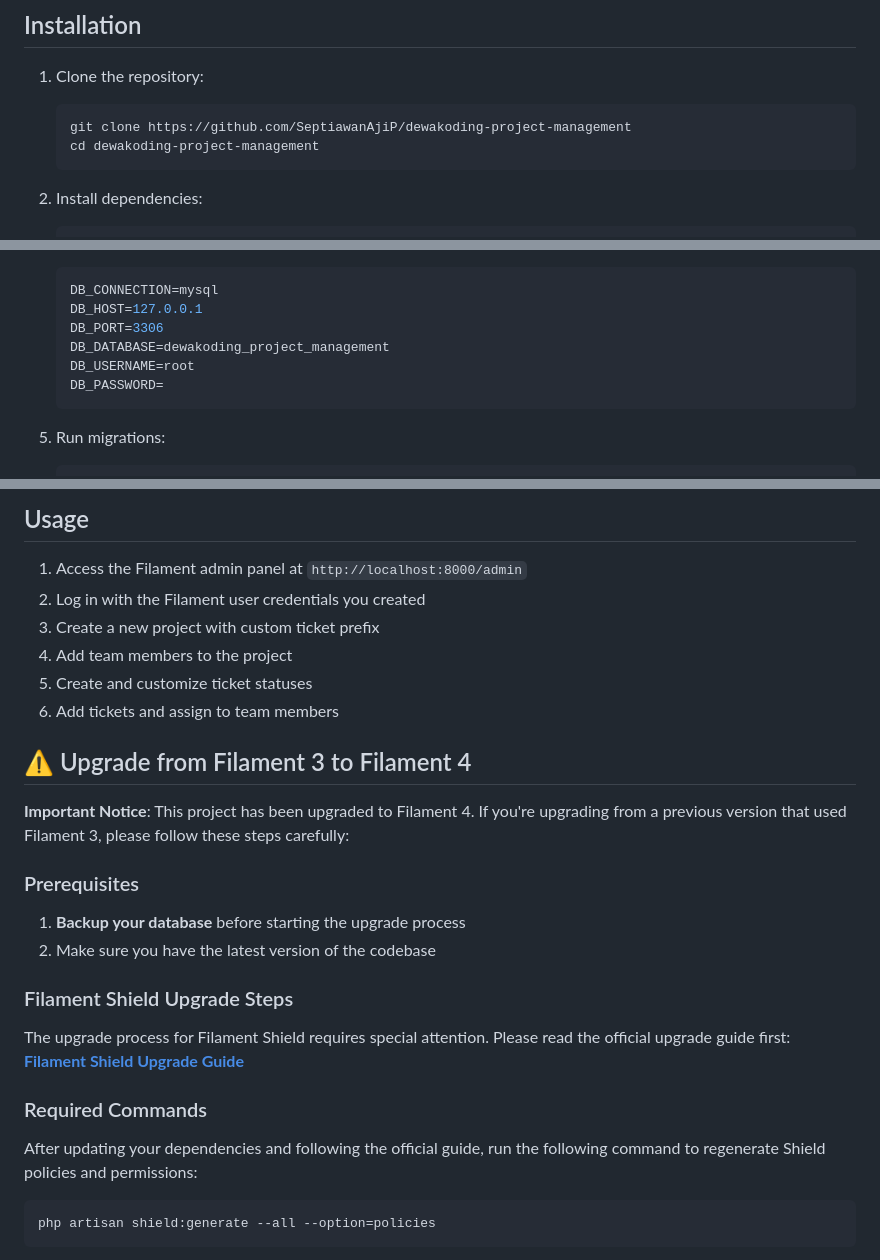
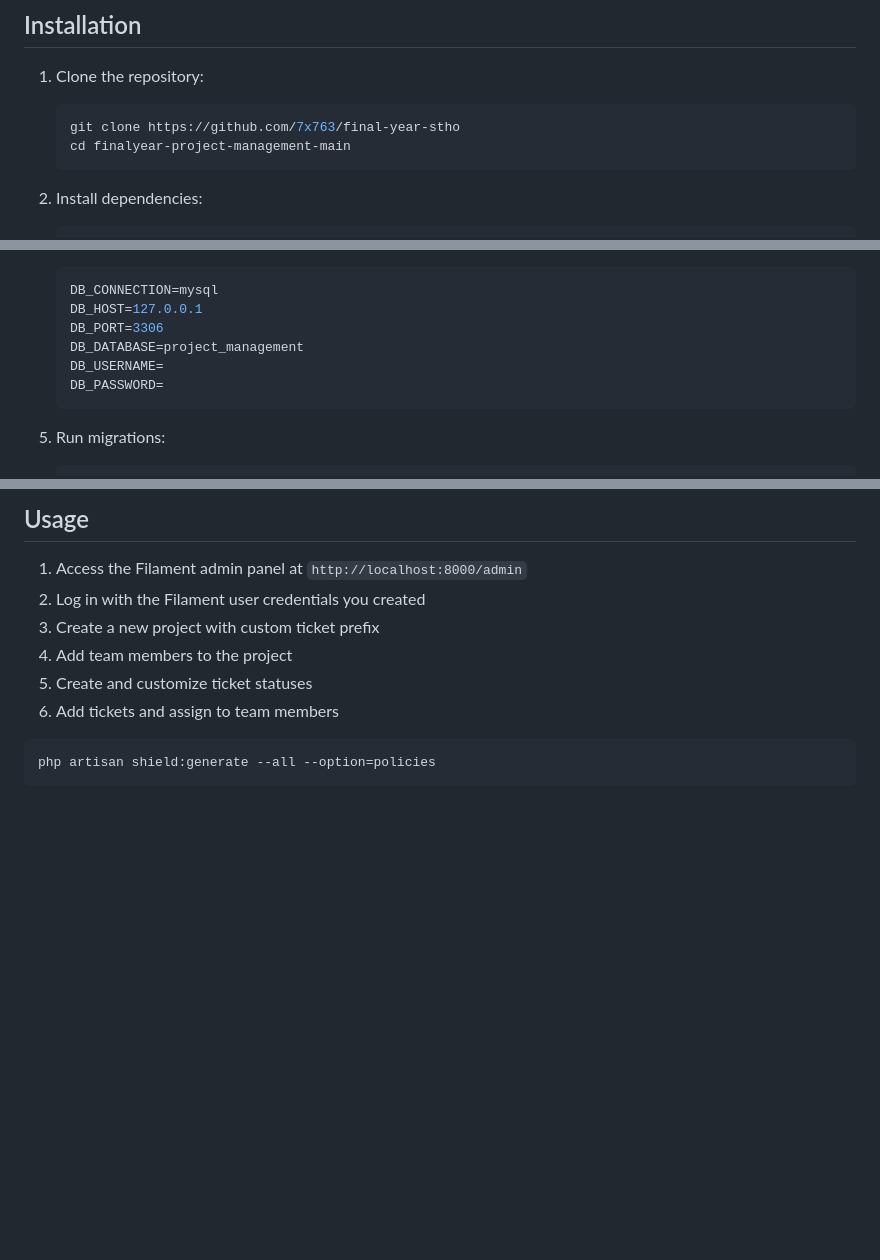
Before and after one commit to 7x763/final-year-stho, a Markdown page: finalyear-project-management-main/README.md, 3 parts joined by grey strips. Rendered like a GitHub page; blank space fills up the shorter version.

````diff
--- a/finalyear-project-management-main/README.md
+++ b/finalyear-project-management-main/README.md
@@ -45,8 +45,8 @@ A Laravel Filament 4 application for managing projects with ticket management an
 
 1. Clone the repository:
    ```bash
-   git clone https://github.com/SeptiawanAjiP/dewakoding-project-management
-   cd dewakoding-project-management
+   git clone https://github.com/7x763/final-year-stho
+   cd finalyear-project-management-main
    ```
 
 2. Install dependencies:
@@ -66,8 +66,8 @@ A Laravel Filament 4 application for managing projects with ticket management an
    DB_CONNECTION=mysql
    DB_HOST=127.0.0.1
    DB_PORT=3306
-   DB_DATABASE=dewakoding_project_management
-   DB_USERNAME=root
+   DB_DATABASE=project_management
+   DB_USERNAME=
    DB_PASSWORD=
    ```
 
@@ -113,20 +113,6 @@ A Laravel Filament 4 application for managing projects with ticket management an
 5. Create and customize ticket statuses
 6. Add tickets and assign to team members
 
-## ⚠️ Upgrade from Filament 3 to Filament 4
-
-**Important Notice**: This project has been upgraded to Filament 4. If you're upgrading from a previous version that used Filament 3, please follow these steps carefully:
-
-### Prerequisites
-1. **Backup your database** before starting the upgrade process
-2. Make sure you have the latest version of the codebase
-
-### Filament Shield Upgrade Steps
-The upgrade process for Filament Shield requires special attention. Please read the official upgrade guide first:
-**[Filament Shield Upgrade Guide](https://github.com/bezhanSalleh/filament-shield?tab=readme-ov-file#upgrade)**
-
-### Required Commands
-After updating your dependencies and following the official guide, run the following command to regenerate Shield policies and permissions:
 
 ```bash
 php artisan shield:generate --all --option=policies
````
Also changed, not shown: other parts of finalyear-project-management-main/README.md (+2 -2 lines).
